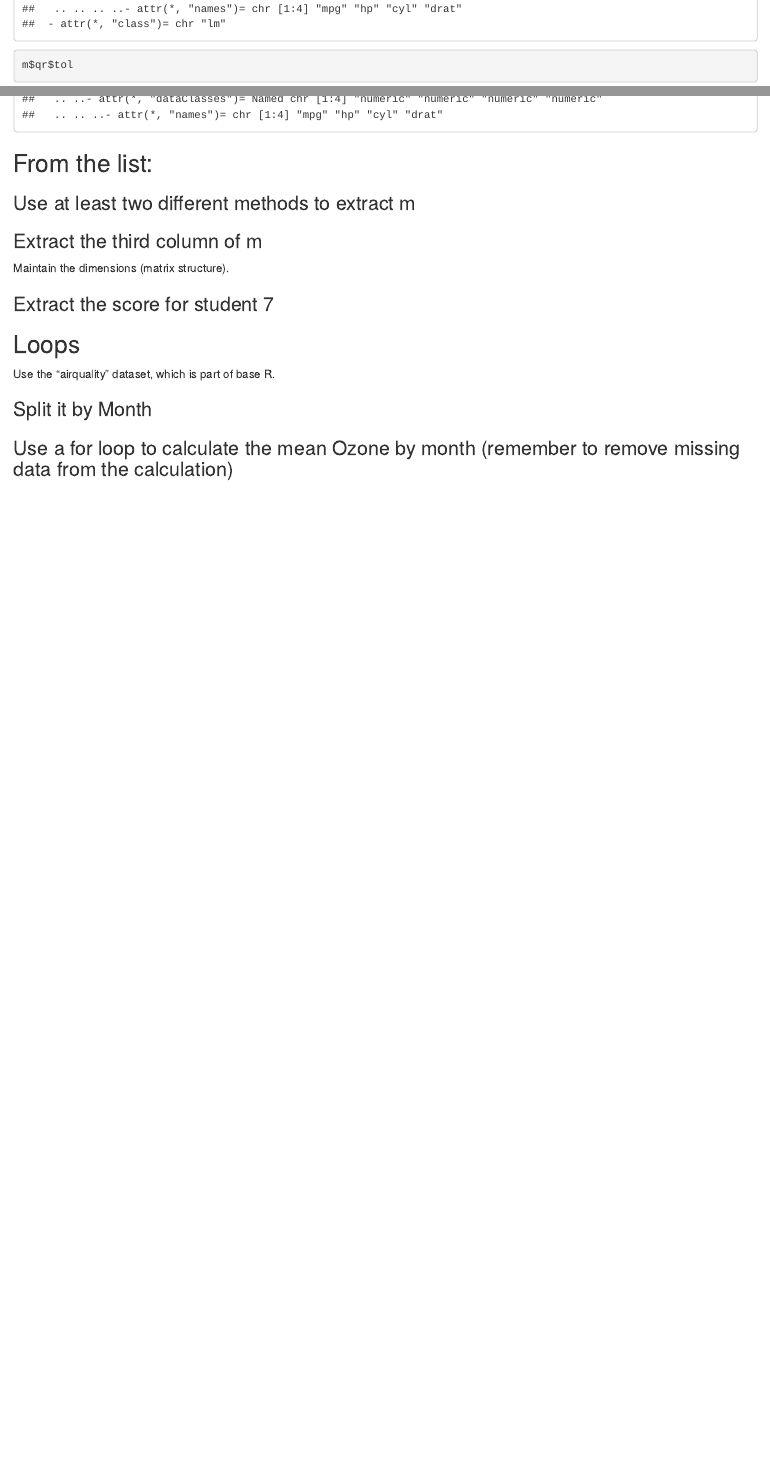
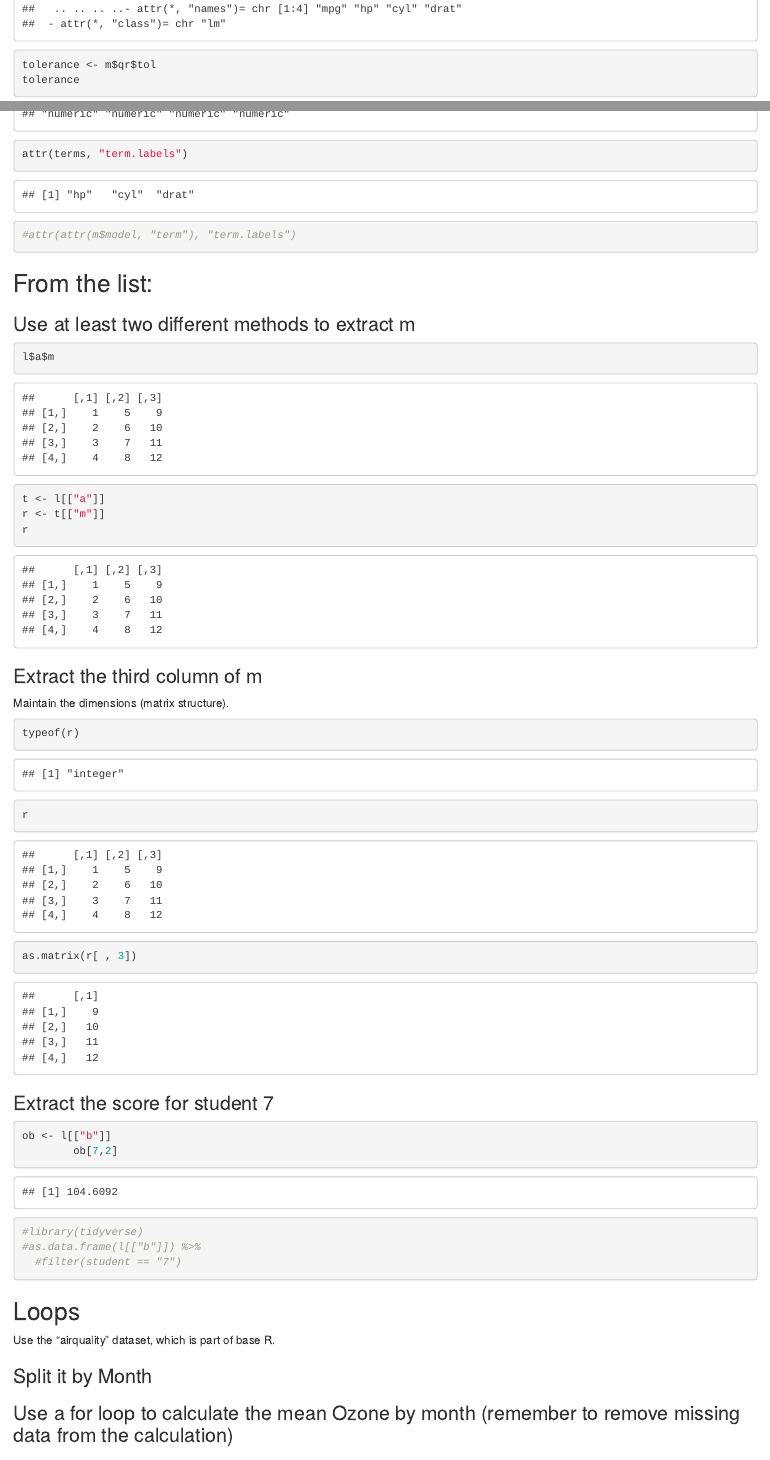
Before and after one commit to RowleyBrock/fun_program_lab1, an R Markdown document (Lab1.Rmd): the page in a window 1100 px wide, from 1640 px down, and a second part further down, joined at a grey line. Rendered offline with R 4.5, knitr and Pandoc, with nearby package versions; some code elsewhere in the file could not run offline; common packages that the code uses without loading them are loaded.

Commit message:
Good start to Lab1

````diff
--- a/Lab1.Rmd
+++ b/Lab1.Rmd
@@ -22,5 +22,7 @@ l <- list(a = list(m = matrix(1:12, ncol = 3),
 ## From the model results:
 ### Extract the qr tolerance (tol)
 ```{r extract_qr_tol, include = TRUE}
+
 str(m)
-m$qr$tol
+tolerance <- m$qr$tol
+tolerance
@@ -33,24 +38,39 @@ str(m$model)
+attr(terms, "term.labels")
+#attr(attr(m$model, "term"), "term.labels")
 ```
 
 ## From the list:
 ### Use at least two different methods to extract m
 ```{r method_one_extract_m, include = TRUE}
 
+l$a$m
 ```
 
 ```{r method_two_extract_m, include = TRUE}
 
+t <- l[["a"]]
+r <- t[["m"]]
+r
 ```
 
 ### Extract the third column of m
 Maintain the dimensions (matrix structure).
 ```{r extract_third_column_m, include = TRUE}
 
+typeof(r)
+r
+as.matrix(r[ , 3])
 ```
 
 ### Extract the score for student 7
 ```{r extract_student7_score, include = TRUE}
 
+ob <- l[["b"]]
+        ob[7,2]
+
+#library(tidyverse)
+#as.data.frame(l[["b"]]) %>%
+  #filter(student == "7")
 ```
 
 ## Loops
````
Also changed, not shown: Lab1.Rmd (5 more changed lines).
